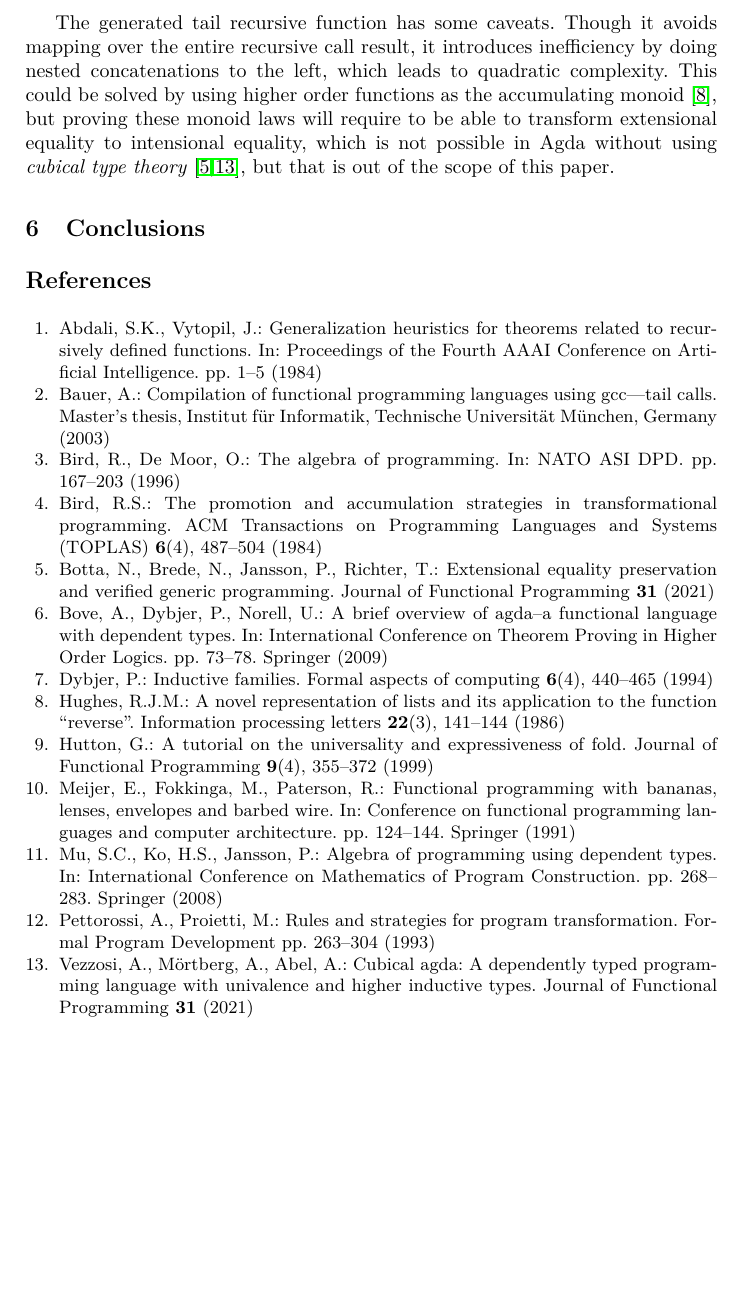
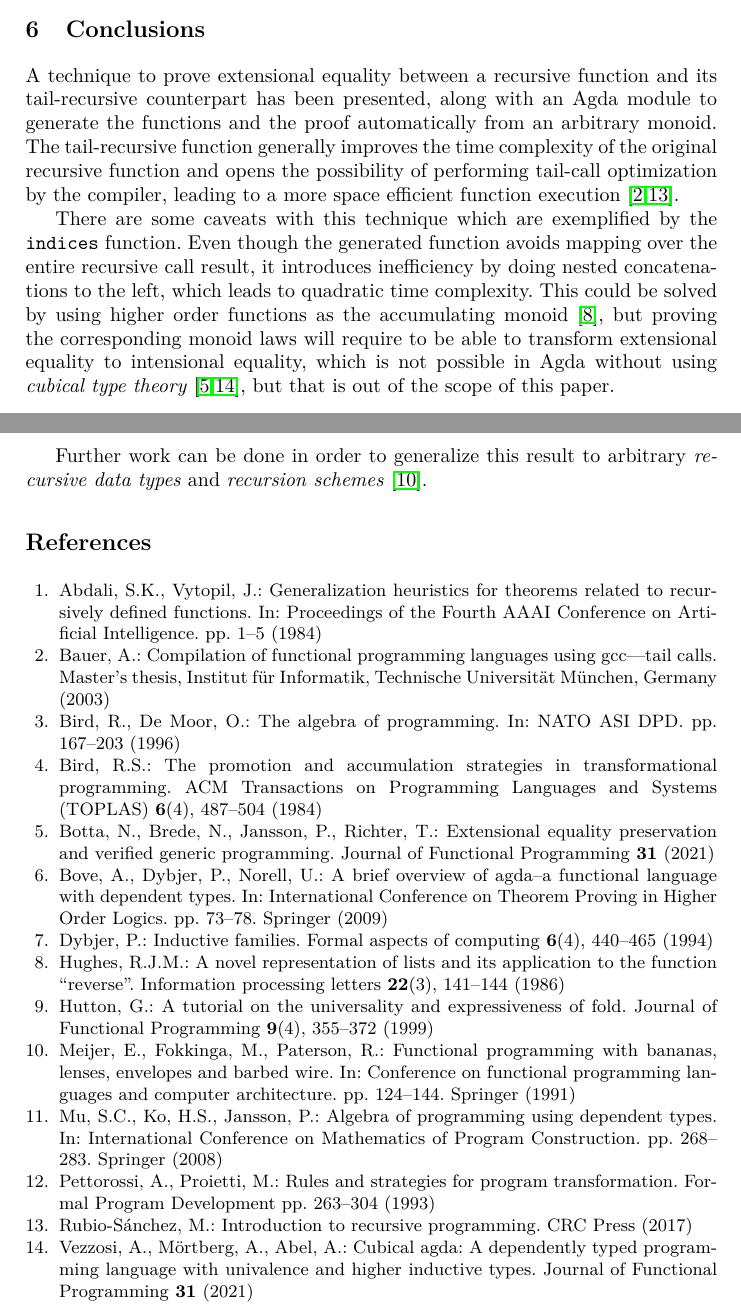
Before and after one commit to ivanmoreau/specifying-verifying-tail-recursion, a LaTeX thesis (specifying-verifying-tail-recursive.tex, which reads refs.bib): part of page 13 of 13 before the commit and two parts of pages 12 and 13 of 13 after it, the two joined at a grey line, cut at the place of the change, the shorter picture padded with empty space. The pictures show the PDF file specifying-verifying-tail-recursive.pdf that the author committed with the source.

Commit message:
Fix spacing issues and add the conclusion

```diff
--- a/refs.bib
+++ b/refs.bib
@@ -190,3 +190,11 @@
   year={2021},
   publisher={Cambridge University Press}
 }
+
+
+@book{rubio2017introduction,
+  title={Introduction to recursive programming},
+  author={Rubio-S{\'a}nchez, Manuel},
+  year={2017},
+  publisher={CRC Press}
+}
--- a/specifying-verifying-tail-recursive.tex
+++ b/specifying-verifying-tail-recursive.tex
@@ -586,14 +583,15 @@ The monoid for this function has the following operation and identity element:
 
 \lstinputlisting[firstline=67, lastline=75]{code/Instances.agda}
 
-The generated tail recursive function has some caveats. Though it avoids mapping over the
-entire recursive call result, it introduces inefficiency by doing nested concatenations
-to the left, which leads to quadratic complexity. This could be solved by using higher
-order functions as the accumulating monoid \cite{hughes1986novel}, but proving these
-monoid laws will require to be able to transform extensional equality to intensional
-equality, which is not possible in Agda without using \emph{cubical type theory}
-\cite{botta2021extensional,vezzosi2021cubical}, but that is out of the scope of this
-paper.
-
 \section{Conclusions}
 
+A technique to prove extensional equality between a recursive function and its
+tail-recursive counterpart has been presented, along with an Agda module to generate the
+functions and the proof automatically from an arbitrary monoid. The tail-recursive
+function generally improves the time complexity of the original recursive function and
+opens the possibility of performing tail-call optimization by the compiler, leading to a
+more space efficient function execution
+\cite{bauer2003compilation,rubio2017introduction}.
+
+There are some caveats with this technique which are exemplified by the
+\lstinline{indices} function. Even though the generated function avoids mapping over the
@@ -600,3 +604,7 @@ paper.
+this paper.
+
+Further work can be done in order to generalize this result to arbitrary \emph{recursive
+data types} and \emph{recursion schemes} \cite{meijer1991functional}.
 
 \bibliographystyle{splncs04}
 \bibliography{refs}
```
Also changed, not shown: specifying-verifying-tail-recursive.pdf, specifying-verifying-tail-recursive.tex (15 more changed lines).
